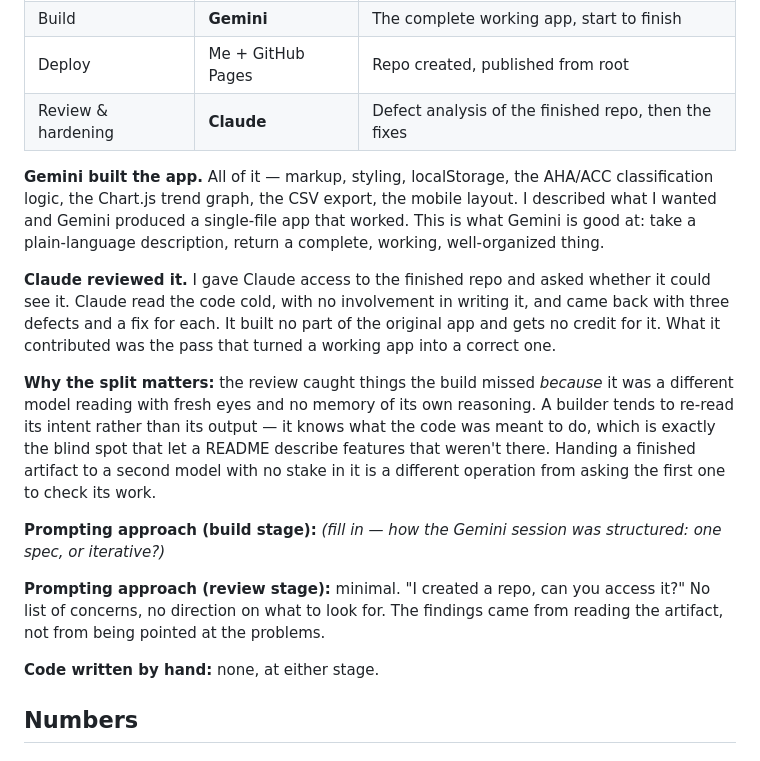
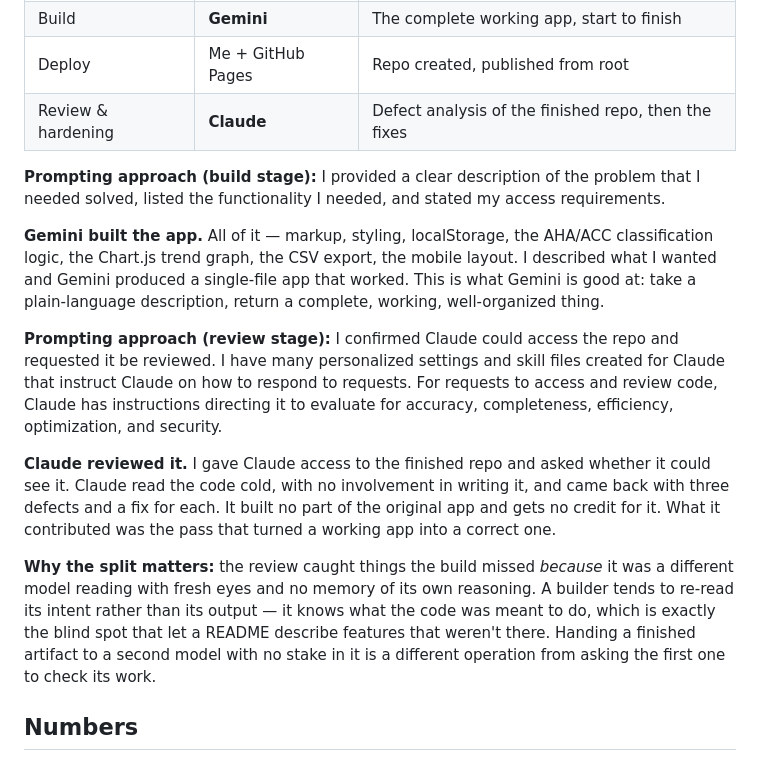
Before and after one commit to cosmonaut54/bp-tracker, a Markdown page: METHOD.md, the part around the change. Rendered like a GitHub page.

Commit message:
Document prompting approaches for app development
Added detailed descriptions of the prompting approaches used during the build and review stages with Gemini and Claude. Clarified the roles and contributions of each model in the app development process.

```diff
--- a/METHOD.md
+++ b/METHOD.md
@@ -31,11 +31,15 @@ Two tools, two distinct stages, no overlap between them.
 | Deploy | Me + GitHub Pages | Repo created, published from root |
 | Review & hardening | **Claude** | Defect analysis of the finished repo, then the fixes |
 
+**Prompting approach (build stage):** I provided a clear description of the problem that I needed solved, listed the functionality I needed, and stated my access requirements.
+
 **Gemini built the app.** All of it — markup, styling, localStorage, the AHA/ACC
 classification logic, the Chart.js trend graph, the CSV export, the mobile layout.
 I described what I wanted and Gemini produced a single-file app that worked. This
 is what Gemini is good at: take a plain-language description, return a complete,
 working, well-organized thing.
+
+**Prompting approach (review stage):** I confirmed Claude could access the repo and requested it be reviewed. I have many personalized settings and skill files created for Claude that instruct Claude on how to respond to requests. For requests to access and review code, Claude has instructions directing it to evaluate for accuracy, completeness, efficiency, optimization, and security.
 
 **Claude reviewed it.** I gave Claude access to the finished repo and asked whether
 it could see it. Claude read the code cold, with no involvement in writing it, and
@@ -49,15 +53,6 @@ A builder tends to re-read its intent rather than its output — it knows what t
 code was meant to do, which is exactly the blind spot that let a README describe
 features that weren't there. Handing a finished artifact to a second model with no
 stake in it is a different operation from asking the first one to check its work.
-
-**Prompting approach (build stage):** _(fill in — how the Gemini session was
-structured: one spec, or iterative?)_
-
-**Prompting approach (review stage):** minimal. "I created a repo, can you access
-it?" No list of concerns, no direction on what to look for. The findings came from
-reading the artifact, not from being pointed at the problems.
-
-**Code written by hand:** none, at either stage.
 
 ## Numbers
 
```
